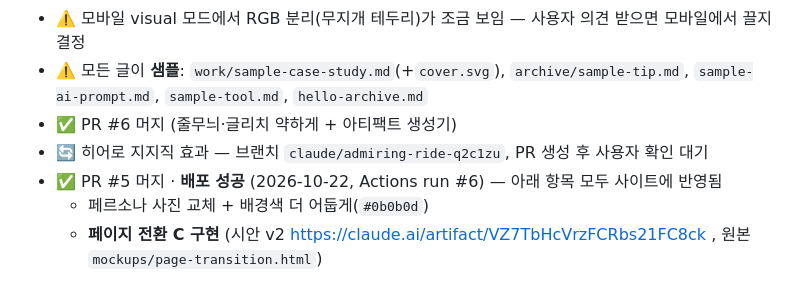
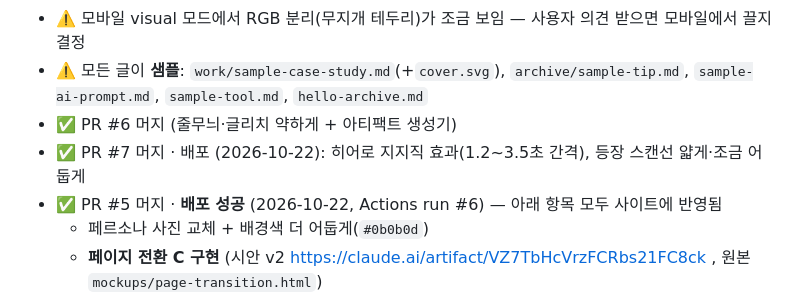
Before and after one commit to tokyosol1992/tokyosol1992.github.io, a Markdown page: AGENTS.md, the part around the change. GitHub-like rendering.

Commit message:
AGENTS.md: PR #7 머지·배포 상태 기록
Co-Authored-By: Claude Opus 5.5 <noreply@anthropic.com>
Claude-Session: https://claude.ai/code/session_011BjYSQjeAVnjnST8EMR3HN

```diff
--- a/AGENTS.md
+++ b/AGENTS.md
@@ -148,7 +148,7 @@ src/
 - ⚠️ 모바일 visual 모드에서 RGB 분리(무지개 테두리)가 조금 보임 — 사용자 의견 받으면 모바일에서 끌지 결정
 - ⚠️ 모든 글이 **샘플**: `work/sample-case-study.md`(+`cover.svg`), `archive/sample-tip.md`, `sample-ai-prompt.md`, `sample-tool.md`, `hello-archive.md`
 - ✅ PR #6 머지 (줄무늬·글리치 약하게 + 아티팩트 생성기)
-- 🔄 히어로 지지직 효과 — 브랜치 `claude/admiring-ride-q2c1zu`, PR 생성 후 사용자 확인 대기
+- ✅ PR #7 머지 · 배포 (2026-10-22): 히어로 지지직 효과(1.2~3.5초 간격), 등장 스캔선 얇게·조금 어둡게
 - ✅ PR #5 머지 · **배포 성공** (2026-10-22, Actions run #6) — 아래 항목 모두 사이트에 반영됨
   - 페르소나 사진 교체 + 배경색 더 어둡게(`#0b0b0d`)
   - **페이지 전환 C 구현** (시안 v2 https://claude.ai/artifact/VZ7TbHcVrzFCRbs21FC8ck , 원본 `mockups/page-transition.html`)
```
